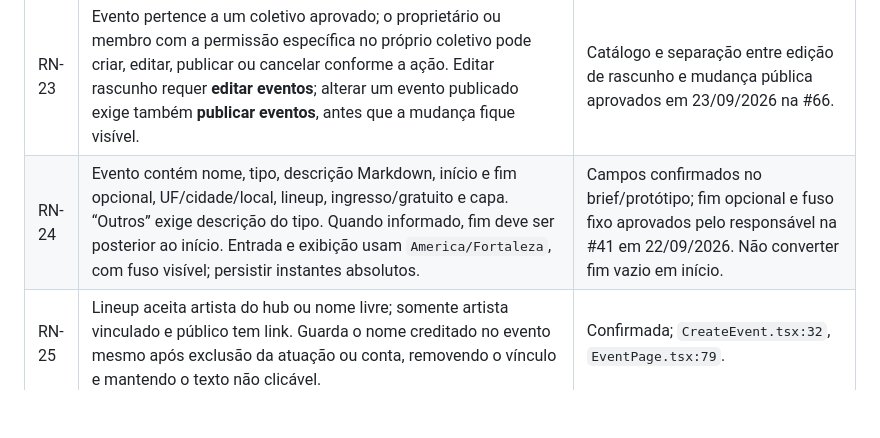
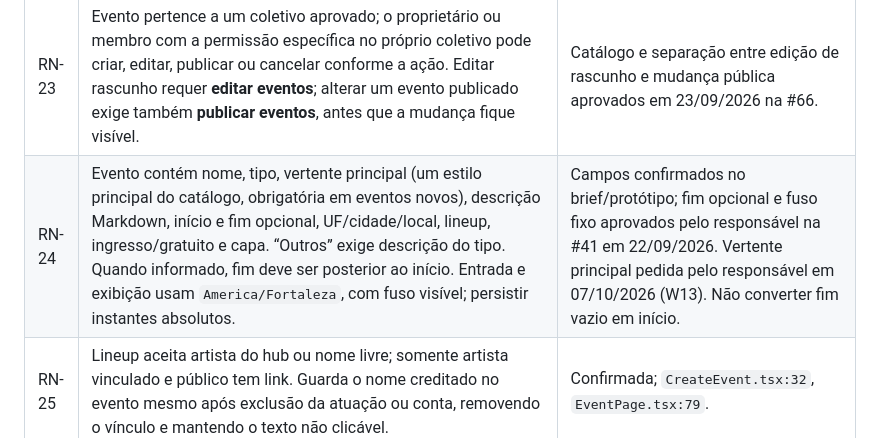
Before and after one commit to IgnisDevNE/CircuitoNE, a Markdown page: docs/business-rules/mvp.md, the part around the change. GitHub-like rendering; blank space fills up the shorter version.

Commit message:
docs: add the event main style to RN-24
Co-Authored-By: Claude Opus 5.5 <noreply@anthropic.com>

```diff
--- a/docs/business-rules/mvp.md
+++ b/docs/business-rules/mvp.md
@@ -96,7 +96,7 @@ Critérios de RN-17–21: todo coletivo cria um perfil inicial **Membro** sem pe
 | ID | Regra | Estado / evidência |
 |---|---|---|
 | RN-23 | Evento pertence a um coletivo aprovado; o proprietário ou membro com a permissão específica no próprio coletivo pode criar, editar, publicar ou cancelar conforme a ação. Editar rascunho requer **editar eventos**; alterar um evento publicado exige também **publicar eventos**, antes que a mudança fique visível. | Catálogo e separação entre edição de rascunho e mudança pública aprovados em 23/09/2026 na #66. |
-| RN-24 | Evento contém nome, tipo, descrição Markdown, início e fim opcional, UF/cidade/local, lineup, ingresso/gratuito e capa. “Outros” exige descrição do tipo. Quando informado, fim deve ser posterior ao início. Entrada e exibição usam `America/Fortaleza`, com fuso visível; persistir instantes absolutos. | Campos confirmados no brief/protótipo; fim opcional e fuso fixo aprovados pelo responsável na #41 em 22/09/2026. Não converter fim vazio em início. |
+| RN-24 | Evento contém nome, tipo, vertente principal (um estilo principal do catálogo, obrigatória em eventos novos), descrição Markdown, início e fim opcional, UF/cidade/local, lineup, ingresso/gratuito e capa. “Outros” exige descrição do tipo. Quando informado, fim deve ser posterior ao início. Entrada e exibição usam `America/Fortaleza`, com fuso visível; persistir instantes absolutos. | Campos confirmados no brief/protótipo; fim opcional e fuso fixo aprovados pelo responsável na #41 em 22/09/2026. Vertente principal pedida pelo responsável em 07/10/2026 (W13). Não converter fim vazio em início. |
 | RN-25 | Lineup aceita artista do hub ou nome livre; somente artista vinculado e público tem link. Guarda o nome creditado no evento mesmo após exclusão da atuação ou conta, removendo o vínculo e mantendo o texto não clicável. | Confirmada; `CreateEvent.tsx:32`, `EventPage.tsx:79`. |
 | RN-26 | Entrada é gratuita ou tem link externo de ingresso. Não há venda, pagamento ou comissão internos especificados. | Confirmada; brief e `CreateEvent.tsx:61`. Validar somente URLs HTTP(S). |
 | RN-27 | Somente o proprietário ou membro com **publicar eventos** no coletivo aprovado publica; cancelamento exige **cancelar eventos**. Rascunho não é público; evento publicado aparece na agenda. Cancelamento retira o evento das listagens e agendas, mas o link direto mantém página com aviso. Reagendamento preserva o evento e informa a nova data. A agenda do artista reúne, sem duplicatas, todos os eventos publicados de que participou como artista vinculado, inclusive de outros organizadores; cancelados não aparecem. | Estados, cancelamento, reagendamento e agenda aprovados em 22/09/2026; permissões separadas confirmadas em 23/09/2026. |
```
